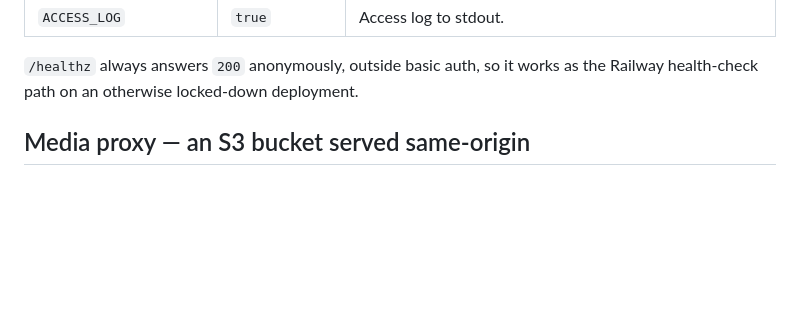
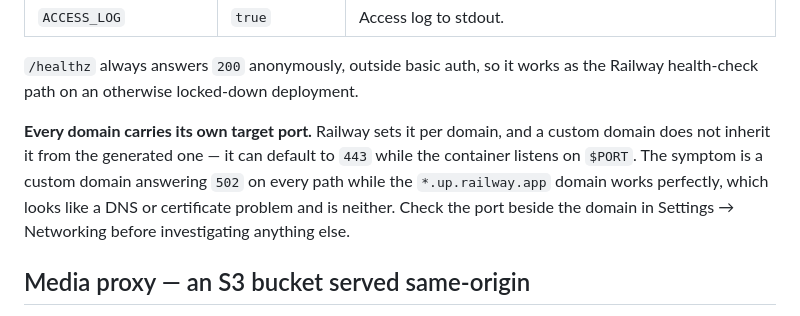
Before and after one commit to M-Codeartisan/nginx-railway, a Markdown page: README.md, the part around the change. Drawn GitHub-style; blank space fills up the shorter version.

Commit message:
Document the per-domain target port
Railway assigns a target port to each domain, and a custom domain does
not inherit it from the generated one. It can default to 443 while the
container listens on $PORT, and the symptom is the custom domain
answering 502 on every path while the *.up.railway.app domain works
perfectly — which reads as a DNS or certificate fault and is neither.

Co-Authored-By: Claude Opus 5 <noreply@anthropic.com>
Claude-Session: https://claude.ai/code/session_013sgDHToGob2y3g9LyrraRc

```diff
--- a/README.md
+++ b/README.md
@@ -61,6 +61,13 @@ Every variable is optional and has a working default.
 
 `/healthz` always answers `200` anonymously, outside basic auth, so it works as the
 Railway health-check path on an otherwise locked-down deployment.
+
+**Every domain carries its own target port.** Railway sets it per domain, and a custom
+domain does not inherit it from the generated one — it can default to `443` while the
+container listens on `$PORT`. The symptom is a custom domain answering `502` on every
+path while the `*.up.railway.app` domain works perfectly, which looks like a DNS or
+certificate problem and is neither. Check the port beside the domain in
+Settings → Networking before investigating anything else.
 
 ## Media proxy — an S3 bucket served same-origin
 
```
